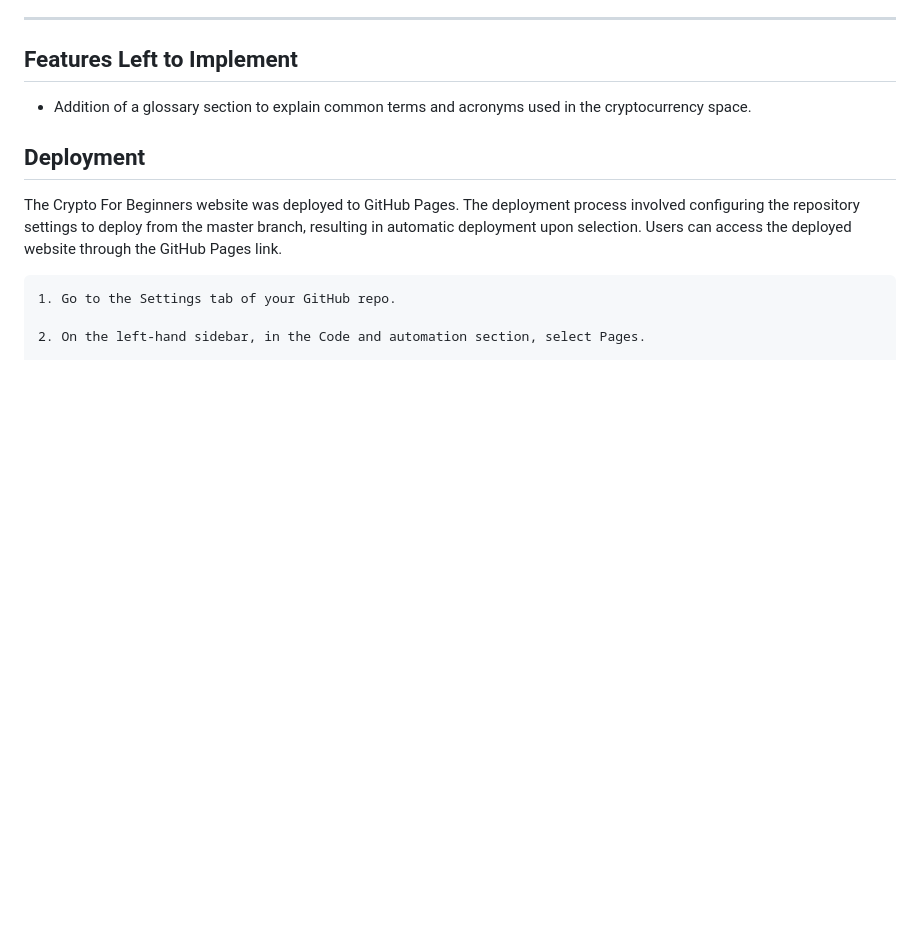
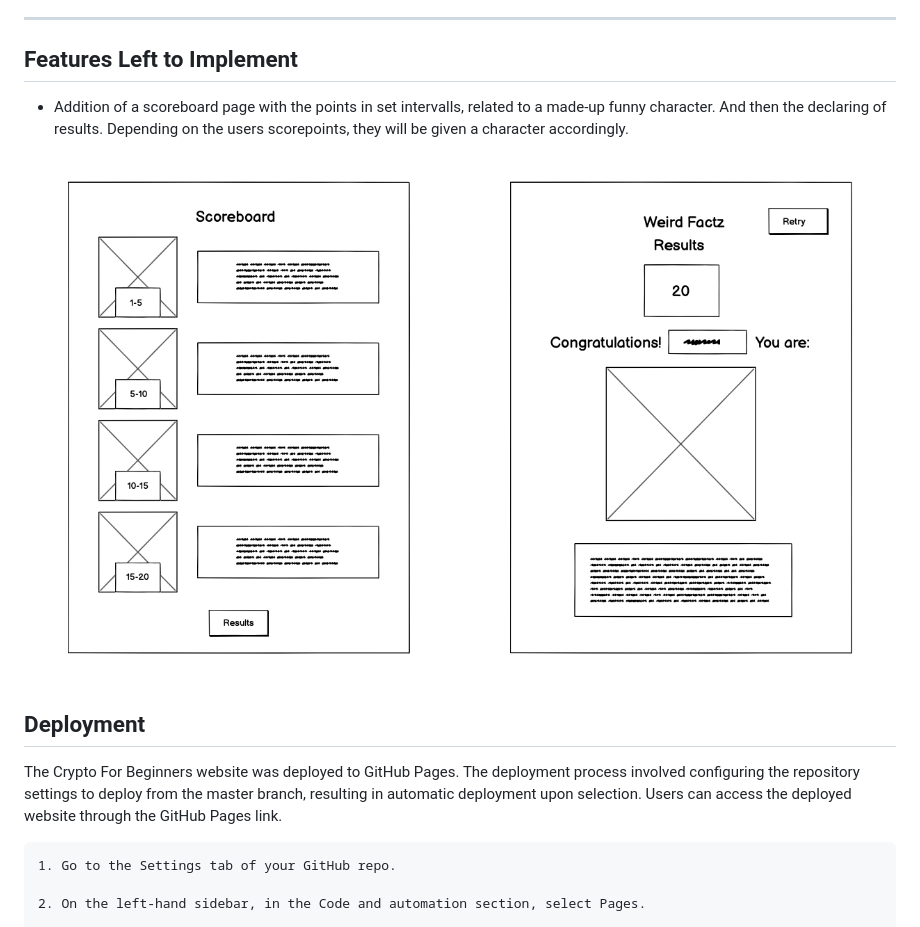
Before and after one commit to CryptikEd/Weird-Factz-Quiz-, a Markdown page: README.md, the part around one of its changes. Drawn GitHub-style; blank space fills up the shorter version.

```diff
--- a/README.md
+++ b/README.md
@@ -250,7 +268,9 @@ Many small design flaws, which I throughout the project resolved.
 
 ## Features Left to Implement
 
-- Addition of a glossary section to explain common terms and acronyms used in the cryptocurrency space.
+- Addition of a scoreboard page with the points in set intervalls, related to a made-up funny character. And then the declaring of results. Depending on the users scorepoints, they will be given a character accordingly.
+
+![Scoreboard and results](assets/docs/testingimages/wireframethought.png)
 
 
 ## Deployment
```
Also changed, not shown: other parts of README.md (+41 -23 lines).
